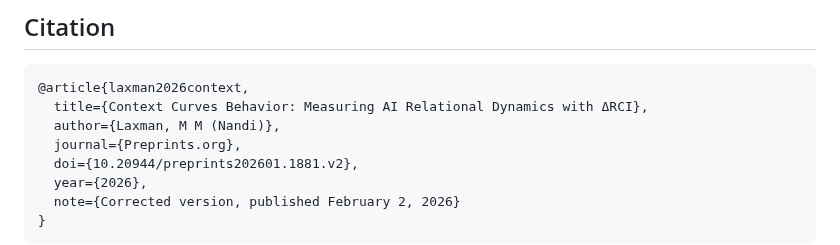
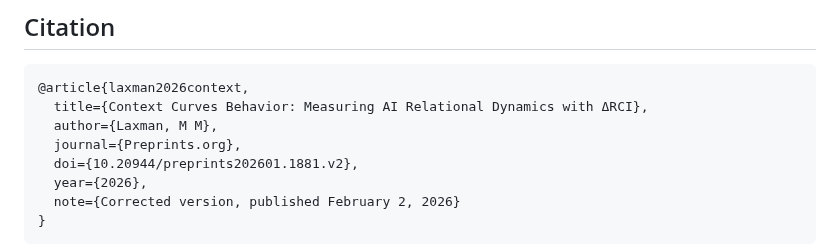
Before and after one commit to LaxmanNandi/MCH-Research, a Markdown page: README.md, the part around the change. Rendered like a GitHub page.

Commit message:
Remove nickname from official paper author fields
Co-Authored-By: Claude Opus 4.6 <noreply@anthropic.com>

````diff
--- a/README.md
+++ b/README.md
@@ -168,7 +168,7 @@ All semantic similarity computed using `sentence-transformers/all-MiniLM-L6-v2`
 ```bibtex
 @article{laxman2026context,
   title={Context Curves Behavior: Measuring AI Relational Dynamics with ΔRCI},
-  author={Laxman, M M (Nandi)},
+  author={Laxman, M M},
   journal={Preprints.org},
   doi={10.20944/preprints202601.1881.v2},
   year={2026},
````
Also changed, not shown: papers/paper2_standardized/Paper2_Draft.md (+2 -2 lines).
